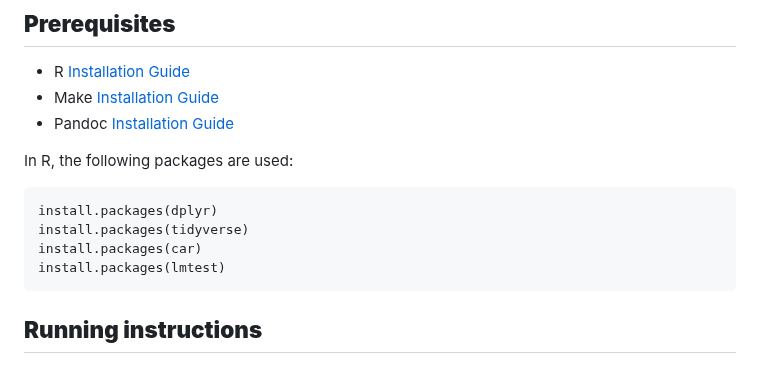
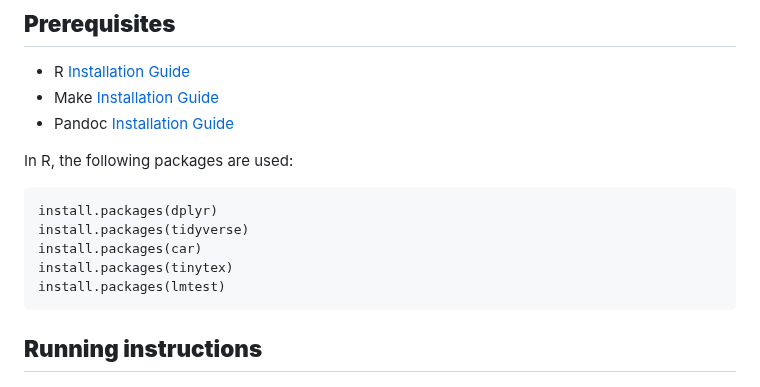
Before and after one commit to course-dprep/movie-runtimes-on-average-rating_IMDB, a Markdown page: README.md, the part around the change. Drawn GitHub-style.

Commit message:
Added extra package to the README.md

````diff
--- a/README.md
+++ b/README.md
@@ -52,6 +52,7 @@ In R, the following packages are used:
 install.packages(dplyr)
 install.packages(tidyverse)
 install.packages(car)
+install.packages(tinytex)
 install.packages(lmtest)
 ```
 
````
